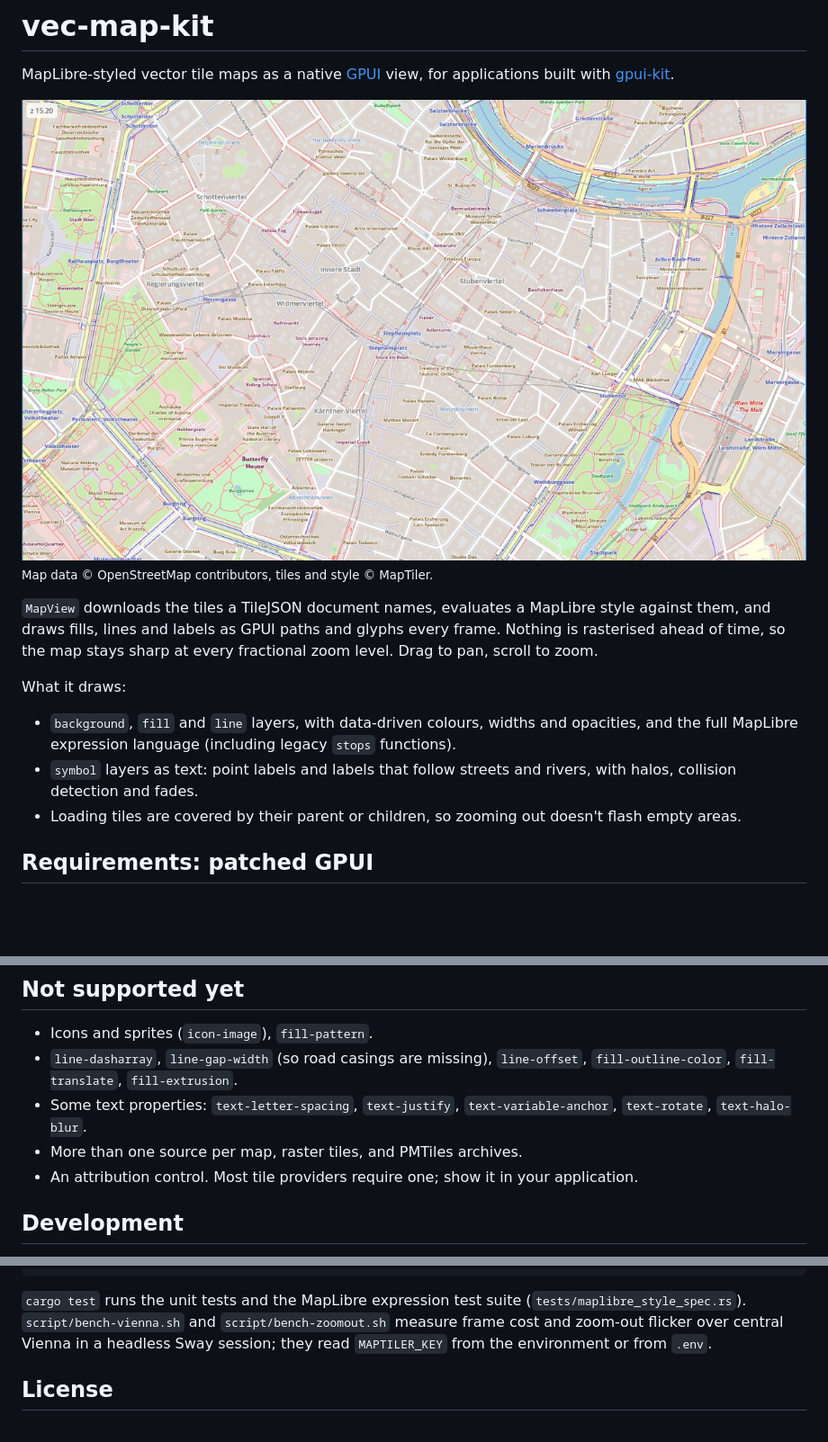
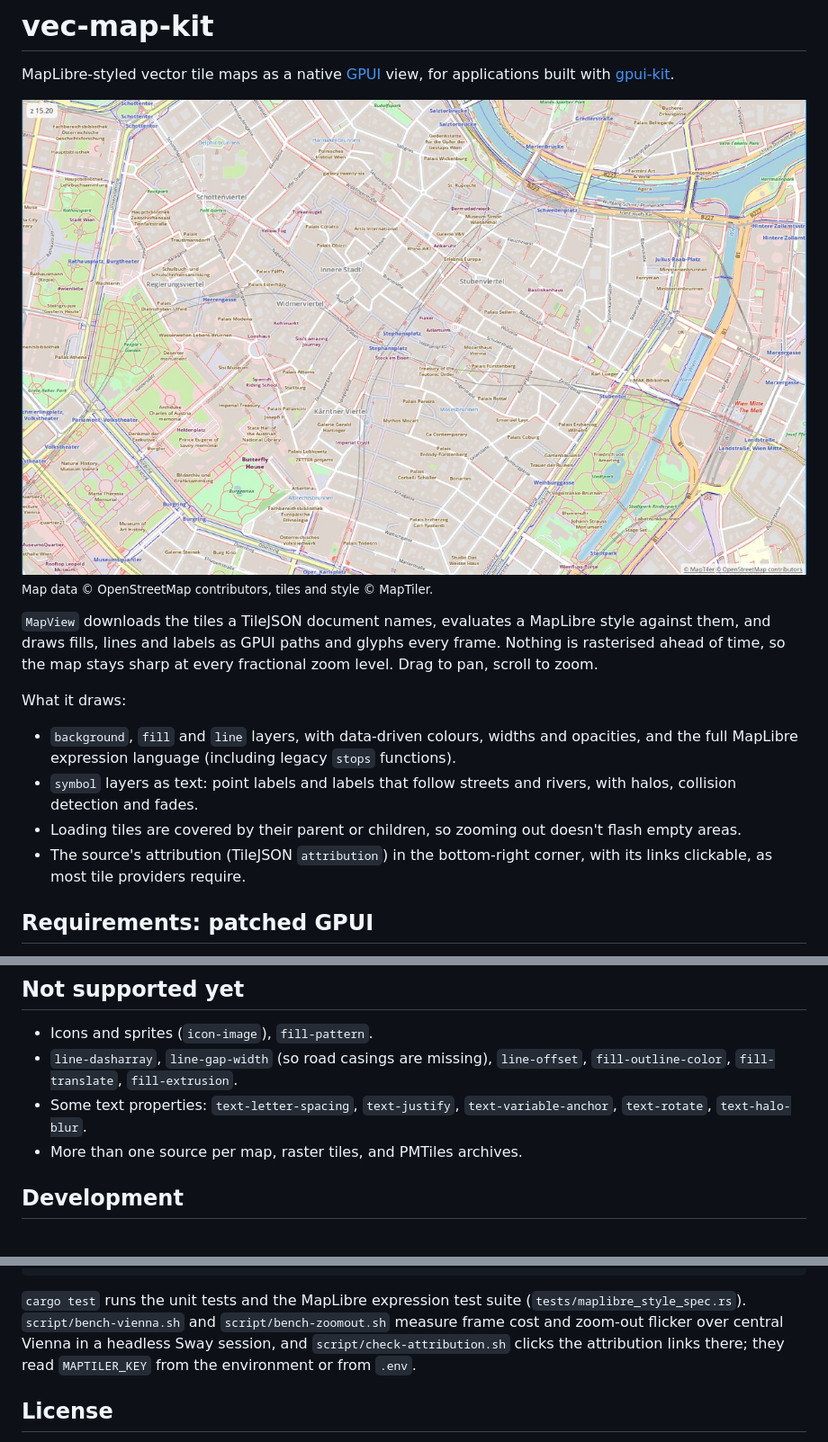
Before and after one commit to llukask/vec-map-kit, a Markdown page: README.md, 3 parts joined by grey strips. Shown at 90% size. GitHub-like rendering; pictures changed too: docs/vienna.jpg; blank space fills up the shorter version.

```diff
--- a/README.md
+++ b/README.md
@@ -21,6 +21,8 @@ What it draws:
   and rivers, with halos, collision detection and fades.
 - Loading tiles are covered by their parent or children, so zooming out
   doesn't flash empty areas.
+- The source's attribution (TileJSON `attribution`) in the bottom-right
+  corner, with its links clickable, as most tile providers require.
 
 ## Requirements: patched GPUI
 
@@ -92,8 +94,6 @@ schema (OpenMapTiles for the MapTiler URLs above).
 - Some text properties: `text-letter-spacing`, `text-justify`,
   `text-variable-anchor`, `text-rotate`, `text-halo-blur`.
 - More than one source per map, raster tiles, and PMTiles archives.
-- An attribution control. Most tile providers require one; show it in
-  your application.
 
 ## Development
 
@@ -114,8 +114,9 @@ cargo run --release --example map -- \
 `cargo test` runs the unit tests and the MapLibre expression test suite
 (`tests/maplibre_style_spec.rs`). `script/bench-vienna.sh` and
 `script/bench-zoomout.sh` measure frame cost and zoom-out flicker over
-central Vienna in a headless Sway session; they read `MAPTILER_KEY` from
-the environment or from `.env`.
+central Vienna in a headless Sway session, and
+`script/check-attribution.sh` clicks the attribution links there; they
+read `MAPTILER_KEY` from the environment or from `.env`.
 
 ## License
 
```
Also changed, not shown: SESSION.md (+10 -2 lines), 5 other files.
